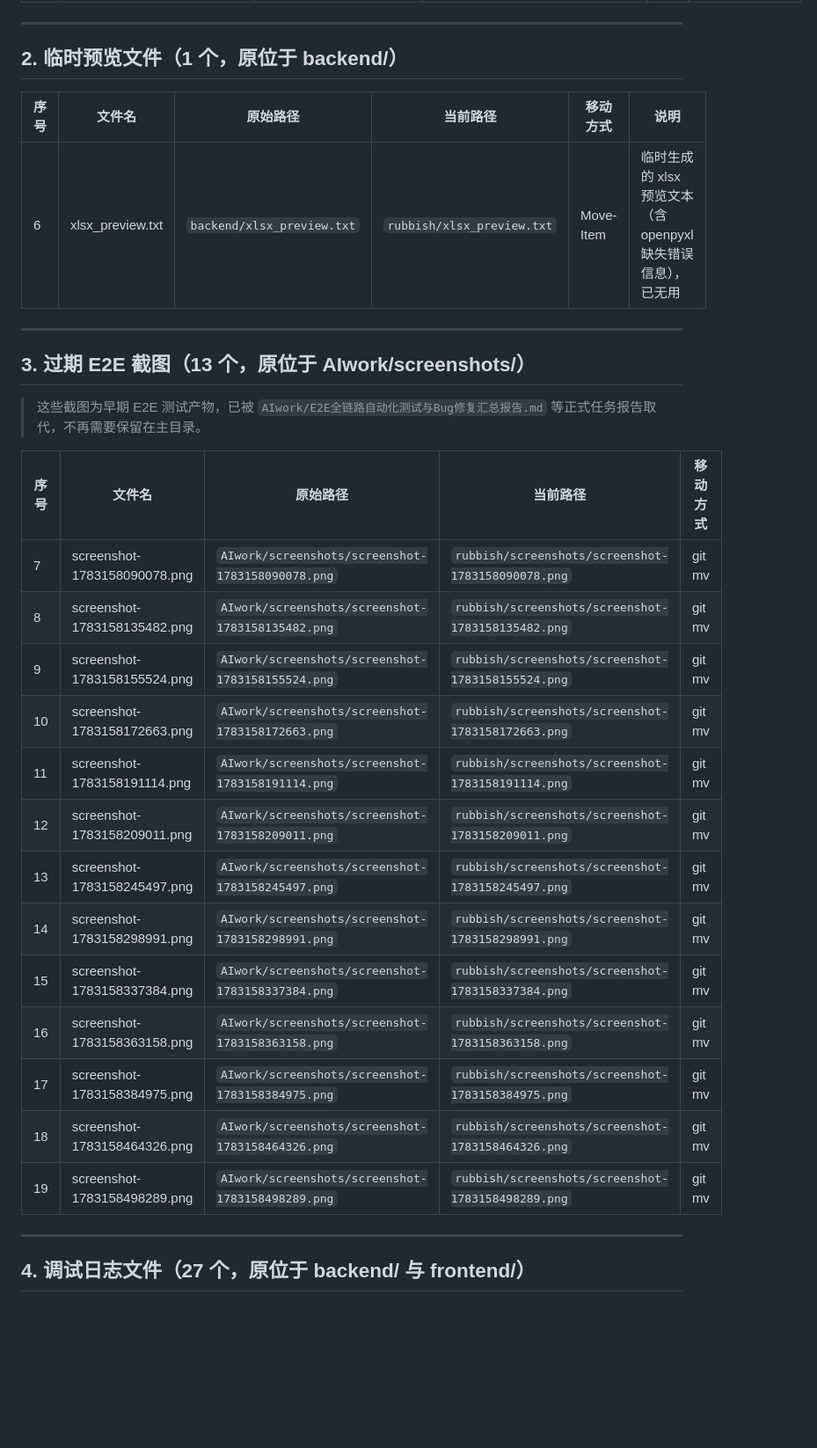
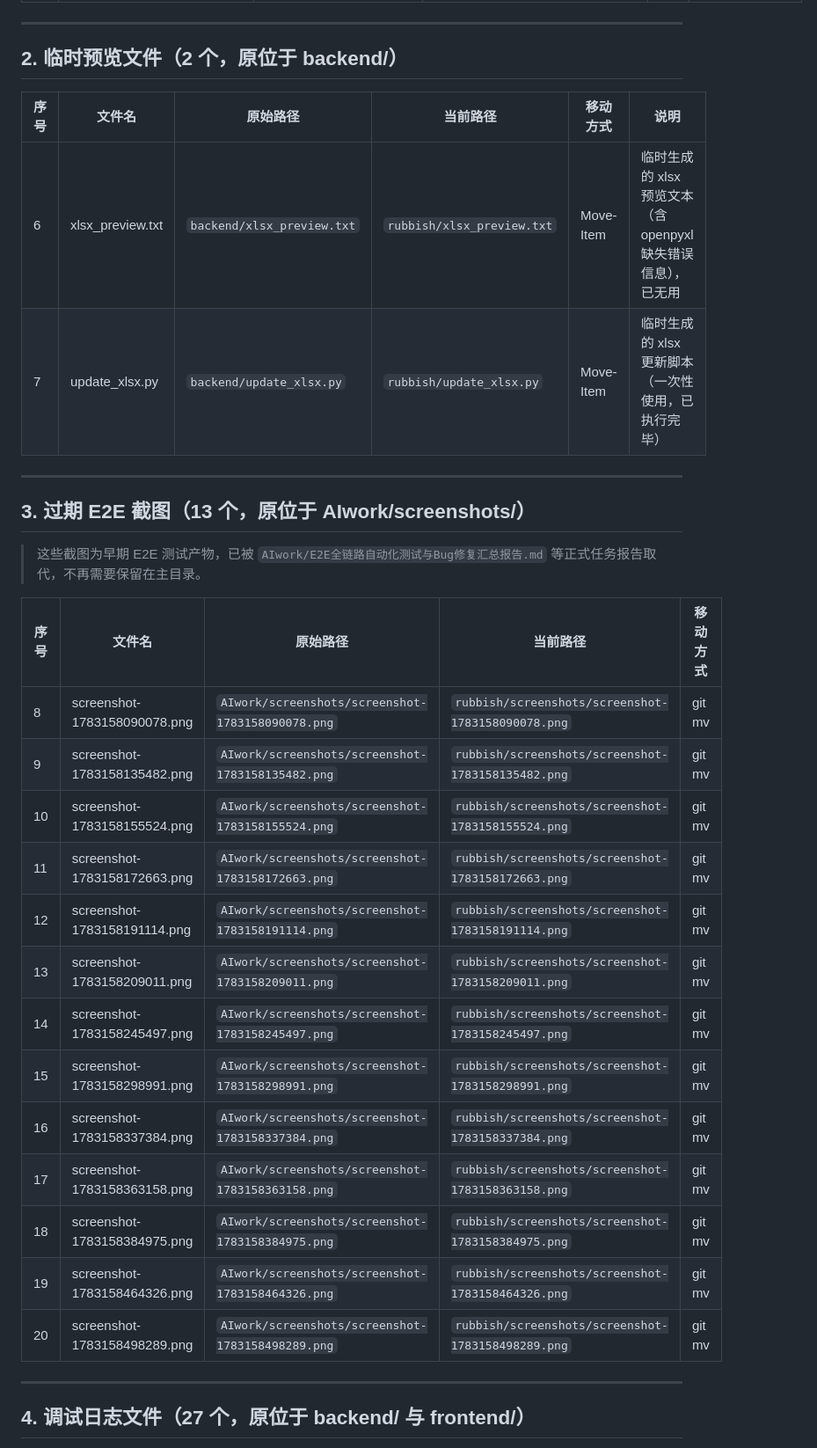
Before and after one commit to ChadBi/moment-campus-opengauss, a Markdown page: rubbish/README.md, the part around one of its changes. Shown at 88% size. Rendered like a GitHub page; blank space fills up the shorter version.

```diff
--- a/rubbish/README.md
+++ b/rubbish/README.md
@@ -39,11 +39,12 @@ Move-Item "rubbish/logs/<文件名>" "<原始路径>" -Force
 
 ---
 
-## 2. 临时预览文件（1 个，原位于 backend/）
+## 2. 临时预览文件（2 个，原位于 backend/）
 
 | 序号 | 文件名 | 原始路径 | 当前路径 | 移动方式 | 说明 |
 |------|--------|----------|----------|----------|------|
 | 6 | xlsx_preview.txt | `backend/xlsx_preview.txt` | `rubbish/xlsx_preview.txt` | Move-Item | 临时生成的 xlsx 预览文本（含 openpyxl 缺失错误信息），已无用 |
+| 7 | update_xlsx.py | `backend/update_xlsx.py` | `rubbish/update_xlsx.py` | Move-Item | 临时生成的 xlsx 更新脚本（一次性使用，已执行完毕） |
 
 ---
 
@@ -53,19 +54,19 @@ Move-Item "rubbish/logs/<文件名>" "<原始路径>" -Force
 
 | 序号 | 文件名 | 原始路径 | 当前路径 | 移动方式 |
 |------|--------|----------|----------|----------|
-| 7 | screenshot-1783158090078.png | `AIwork/screenshots/screenshot-1783158090078.png` | `rubbish/screenshots/screenshot-1783158090078.png` | git mv |
-| 8 | screenshot-1783158135482.png | `AIwork/screenshots/screenshot-1783158135482.png` | `rubbish/screenshots/screenshot-1783158135482.png` | git mv |
-| 9 | screenshot-1783158155524.png | `AIwork/screenshots/screenshot-1783158155524.png` | `rubbish/screenshots/screenshot-1783158155524.png` | git mv |
-| 10 | screenshot-1783158172663.png | `AIwork/screenshots/screenshot-1783158172663.png` | `rubbish/screenshots/screenshot-1783158172663.png` | git mv |
-| 11 | screenshot-1783158191114.png | `AIwork/screenshots/screenshot-1783158191114.png` | `rubbish/screenshots/screenshot-1783158191114.png` | git mv |
-| 12 | screenshot-1783158209011.png | `AIwork/screenshots/screenshot-1783158209011.png` | `rubbish/screenshots/screenshot-1783158209011.png` | git mv |
-| 13 | screenshot-1783158245497.png | `AIwork/screenshots/screenshot-1783158245497.png` | `rubbish/screenshots/screenshot-1783158245497.png` | git mv |
-| 14 | screenshot-1783158298991.png | `AIwork/screenshots/screenshot-1783158298991.png` | `rubbish/screenshots/screenshot-1783158298991.png` | git mv |
-| 15 | screenshot-1783158337384.png | `AIwork/screenshots/screenshot-1783158337384.png` | `rubbish/screenshots/screenshot-1783158337384.png` | git mv |
-| 16 | screenshot-1783158363158.png | `AIwork/screenshots/screenshot-1783158363158.png` | `rubbish/screenshots/screenshot-1783158363158.png` | git mv |
-| 17 | screenshot-1783158384975.png | `AIwork/screenshots/screenshot-1783158384975.png` | `rubbish/screenshots/screenshot-1783158384975.png` | git mv |
-| 18 | screenshot-1783158464326.png | `AIwork/screenshots/screenshot-1783158464326.png` | `rubbish/screenshots/screenshot-1783158464326.png` | git mv |
-| 19 | screenshot-1783158498289.png | `AIwork/screenshots/screenshot-1783158498289.png` | `rubbish/screenshots/screenshot-1783158498289.png` | git mv |
+| 8 | screenshot-1783158090078.png | `AIwork/screenshots/screenshot-1783158090078.png` | `rubbish/screenshots/screenshot-1783158090078.png` | git mv |
+| 9 | screenshot-1783158135482.png | `AIwork/screenshots/screenshot-1783158135482.png` | `rubbish/screenshots/screenshot-1783158135482.png` | git mv |
+| 10 | screenshot-1783158155524.png | `AIwork/screenshots/screenshot-1783158155524.png` | `rubbish/screenshots/screenshot-1783158155524.png` | git mv |
+| 11 | screenshot-1783158172663.png | `AIwork/screenshots/screenshot-1783158172663.png` | `rubbish/screenshots/screenshot-1783158172663.png` | git mv |
+| 12 | screenshot-1783158191114.png | `AIwork/screenshots/screenshot-1783158191114.png` | `rubbish/screenshots/screenshot-1783158191114.png` | git mv |
+| 13 | screenshot-1783158209011.png | `AIwork/screenshots/screenshot-1783158209011.png` | `rubbish/screenshots/screenshot-1783158209011.png` | git mv |
+| 14 | screenshot-1783158245497.png | `AIwork/screenshots/screenshot-1783158245497.png` | `rubbish/screenshots/screenshot-1783158245497.png` | git mv |
+| 15 | screenshot-1783158298991.png | `AIwork/screenshots/screenshot-1783158298991.png` | `rubbish/screenshots/screenshot-1783158298991.png` | git mv |
+| 16 | screenshot-1783158337384.png | `AIwork/screenshots/screenshot-1783158337384.png` | `rubbish/screenshots/screenshot-1783158337384.png` | git mv |
+| 17 | screenshot-1783158363158.png | `AIwork/screenshots/screenshot-1783158363158.png` | `rubbish/screenshots/screenshot-1783158363158.png` | git mv |
+| 18 | screenshot-1783158384975.png | `AIwork/screenshots/screenshot-1783158384975.png` | `rubbish/screenshots/screenshot-1783158384975.png` | git mv |
+| 19 | screenshot-1783158464326.png | `AIwork/screenshots/screenshot-1783158464326.png` | `rubbish/screenshots/screenshot-1783158464326.png` | git mv |
+| 20 | screenshot-1783158498289.png | `AIwork/screenshots/screenshot-1783158498289.png` | `rubbish/screenshots/screenshot-1783158498289.png` | git mv |
 
 ---
 
```
Also changed, not shown: other parts of rubbish/README.md (+28 -28 lines).
